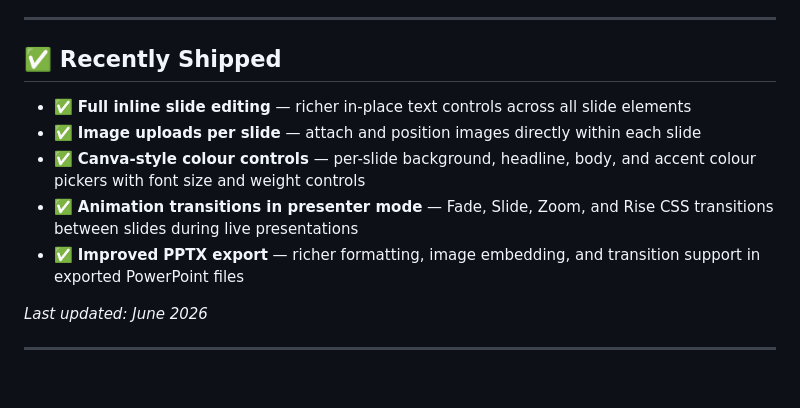
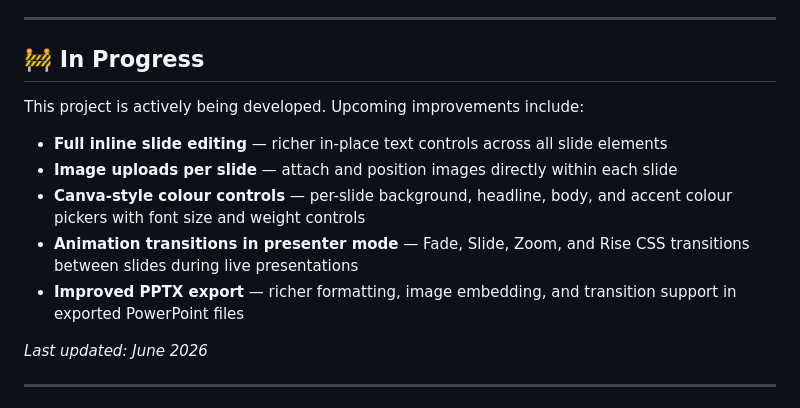
Before and after one commit to Neneh-Hawa/bluprnt, a Markdown page: README.md, the part around the change. Drawn GitHub-style; blank space fills up the shorter version.

Commit message:
Revert shipped section back to in progress

```diff
--- a/README.md
+++ b/README.md
@@ -138,13 +138,15 @@ That's it. No `.env` file, no server, no configuration.
 
 ---
 
-## ✅ Recently Shipped
+## 🚧 In Progress
 
-- ✅ **Full inline slide editing** — richer in-place text controls across all slide elements
-- ✅ **Image uploads per slide** — attach and position images directly within each slide
-- ✅ **Canva-style colour controls** — per-slide background, headline, body, and accent colour pickers with font size and weight controls
-- ✅ **Animation transitions in presenter mode** — Fade, Slide, Zoom, and Rise CSS transitions between slides during live presentations
-- ✅ **Improved PPTX export** — richer formatting, image embedding, and transition support in exported PowerPoint files
+This project is actively being developed. Upcoming improvements include:
+
+- **Full inline slide editing** — richer in-place text controls across all slide elements
+- **Image uploads per slide** — attach and position images directly within each slide
+- **Canva-style colour controls** — per-slide background, headline, body, and accent colour pickers with font size and weight controls
+- **Animation transitions in presenter mode** — Fade, Slide, Zoom, and Rise CSS transitions between slides during live presentations
+- **Improved PPTX export** — richer formatting, image embedding, and transition support in exported PowerPoint files
 
 *Last updated: June 2026*
 
```
